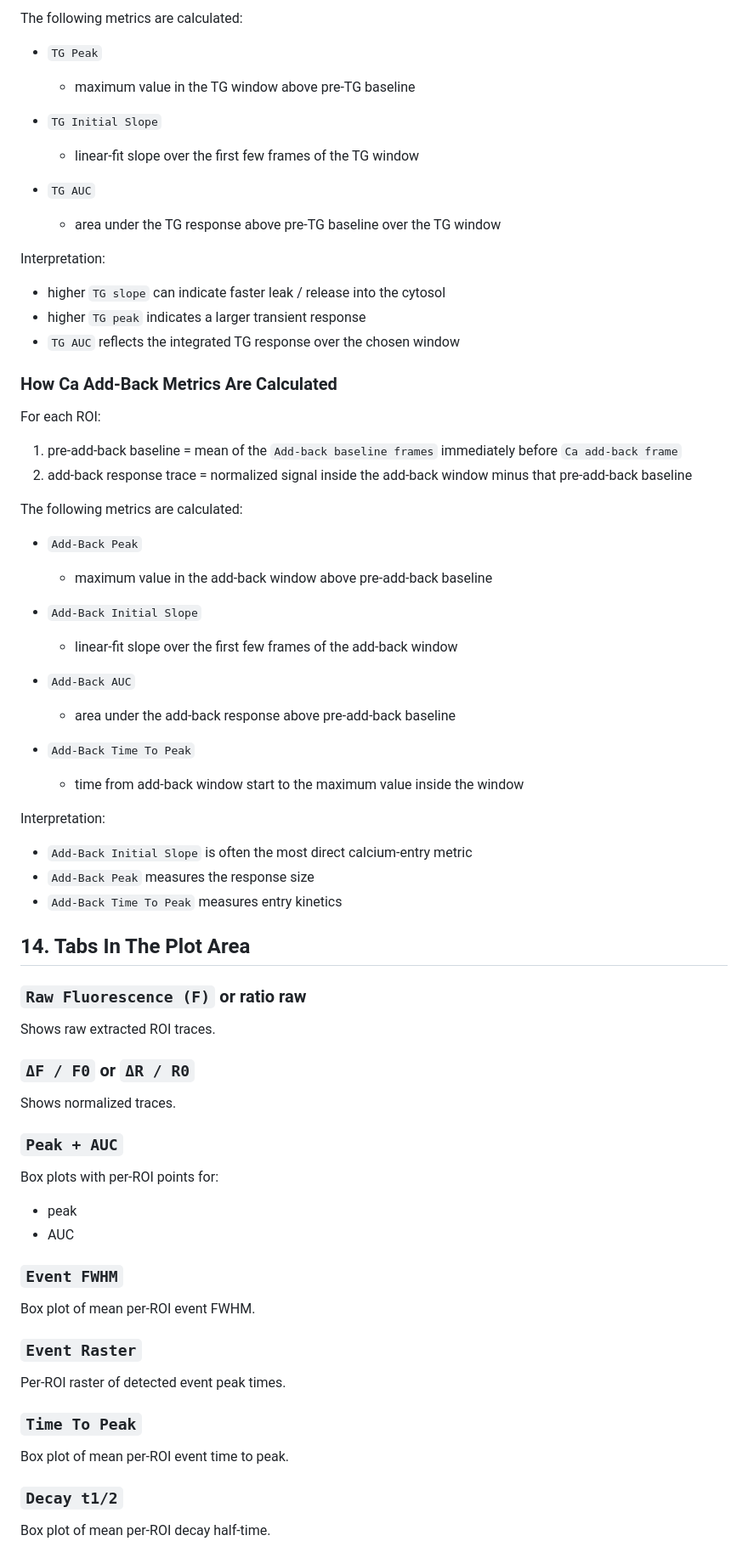
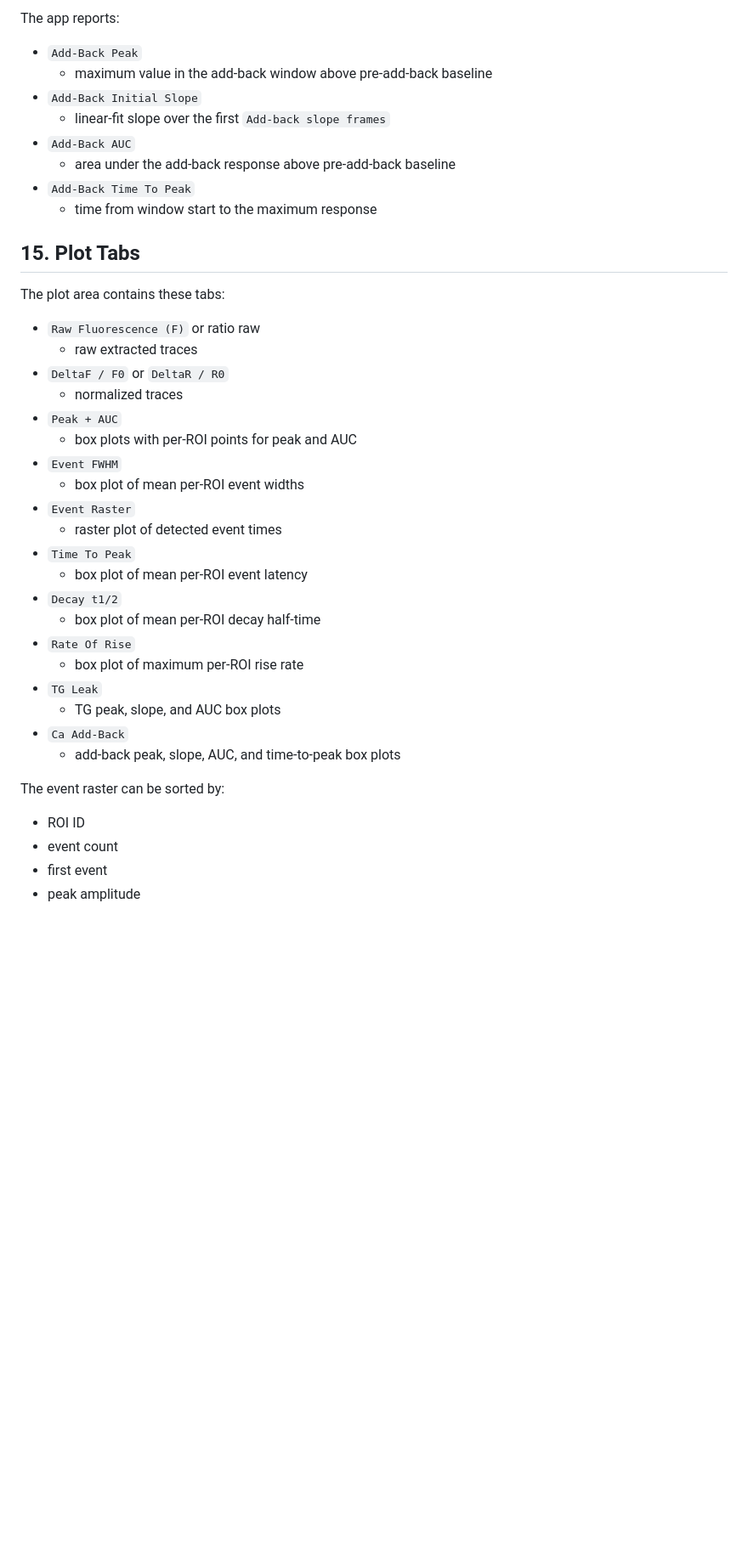
Before and after one commit to T-Luyten/Ca2tch-One, a Markdown page: README.md, the part around one of its changes. Shown at 85% size. Rendered like a GitHub page; blank space fills up the shorter version.

```diff
--- a/README.md
+++ b/README.md
@@ -373,78 +418,44 @@ For each ROI:
 
-The following metrics are calculated:
-
-- `TG Peak`
-  - maximum value in the TG window above pre-TG baseline
-
-- `TG Initial Slope`
-  - linear-fit slope over the first few frames of the TG window
-
-- `TG AUC`
-  - area under the TG response above pre-TG baseline over the TG window
-
-Interpretation:
-
-- higher `TG slope` can indicate faster leak / release into the cytosol
-- higher `TG peak` indicates a larger transient response
-- `TG AUC` reflects the integrated TG response over the chosen window
-
-### How Ca Add-Back Metrics Are Calculated
-
-For each ROI:
-
-1. pre-add-back baseline = mean of the `Add-back baseline frames` immediately before `Ca add-back frame`
-2. add-back response trace = normalized signal inside the add-back window minus that pre-add-back baseline
-
-The following metrics are calculated:
+The app reports:
 
 - `Add-Back Peak`
   - maximum value in the add-back window above pre-add-back baseline
-
 - `Add-Back Initial Slope`
-  - linear-fit slope over the first few frames of the add-back window
-
+  - linear-fit slope over the first `Add-back slope frames`
 - `Add-Back AUC`
   - area under the add-back response above pre-add-back baseline
+- `Add-Back Time To Peak`
+  - time from window start to the maximum response
 
-- `Add-Back Time To Peak`
-  - time from add-back window start to the maximum value inside the window
+## 15. Plot Tabs
 
-Interpretation:
+The plot area contains these tabs:
 
-- `Add-Back Initial Slope` is often the most direct calcium-entry metric
-- `Add-Back Peak` measures the response size
-- `Add-Back Time To Peak` measures entry kinetics
+- `Raw Fluorescence (F)` or ratio raw
+  - raw extracted traces
+- `DeltaF / F0` or `DeltaR / R0`
+  - normalized traces
+- `Peak + AUC`
+  - box plots with per-ROI points for peak and AUC
+- `Event FWHM`
+  - box plot of mean per-ROI event widths
+- `Event Raster`
+  - raster plot of detected event times
+- `Time To Peak`
+  - box plot of mean per-ROI event latency
+- `Decay t1/2`
+  - box plot of mean per-ROI decay half-time
+- `Rate Of Rise`
+  - box plot of maximum per-ROI rise rate
+- `TG Leak`
+  - TG peak, slope, and AUC box plots
+- `Ca Add-Back`
+  - add-back peak, slope, AUC, and time-to-peak box plots
 
-## 14. Tabs In The Plot Area
+The event raster can be sorted by:
 
-### `Raw Fluorescence (F)` or ratio raw
+- ROI ID
+- event count
+- first event
+- peak amplitude
 
-Shows raw extracted ROI traces.
-
-### `ΔF / F0` or `ΔR / R0`
-
-Shows normalized traces.
-
-### `Peak + AUC`
-
-Box plots with per-ROI points for:
-
-- peak
-- AUC
-
-### `Event FWHM`
-
-Box plot of mean per-ROI event FWHM.
-
-### `Event Raster`
-
-Per-ROI raster of detected event peak times.
-
-### `Time To Peak`
-
-Box plot of mean per-ROI event time to peak.
-
-### `Decay t1/2`
-
-Box plot of mean per-ROI decay half-time.
-
```
Also changed, not shown: other parts of README.md (+242 -179 lines).
